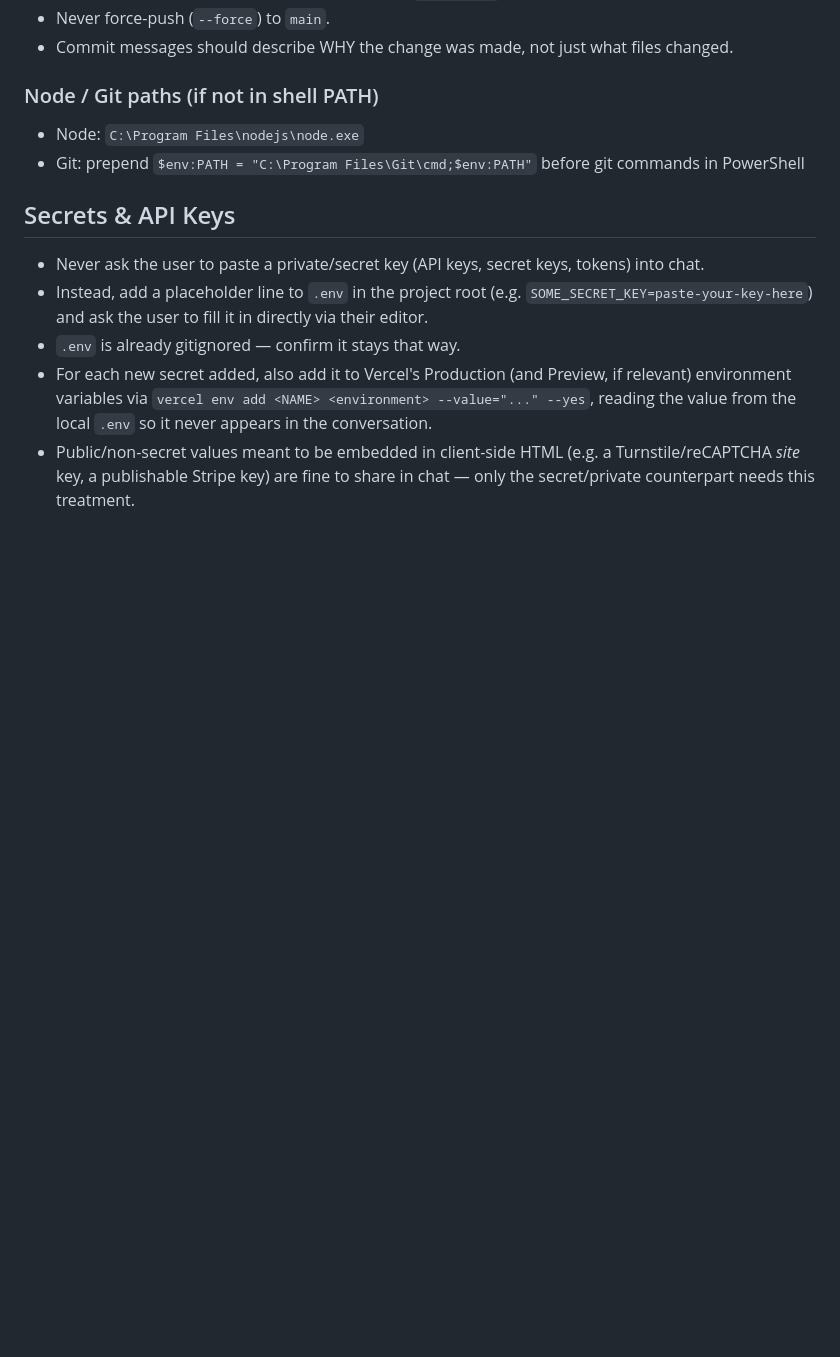
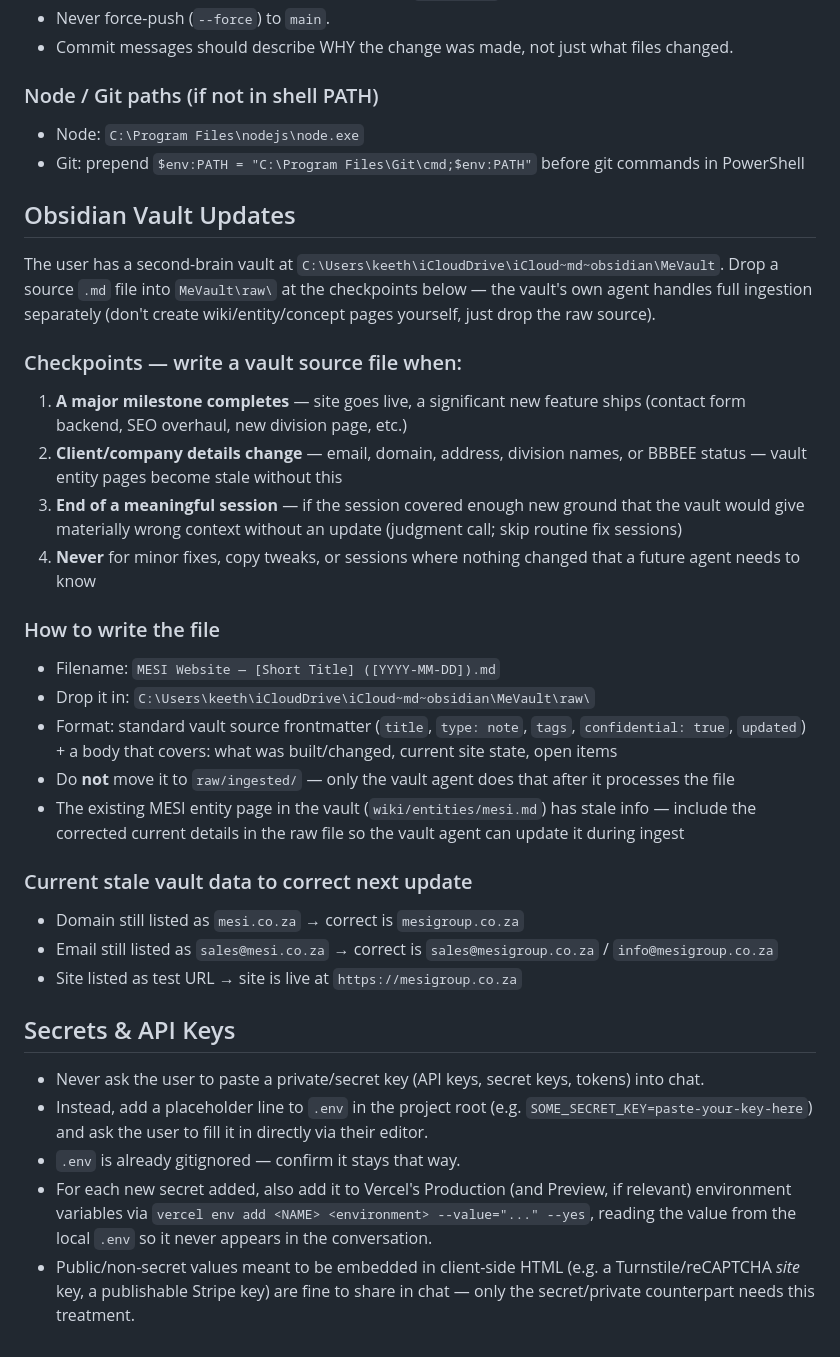
Before and after one commit to ChiefKeeth/MESI-test-website, a Markdown page: CLAUDE.md, the part around the change. Rendered like a GitHub page; blank space fills up the shorter version.

Commit message:
Add Obsidian vault checkpoint rule to CLAUDE.md for cross-session second-brain updates

```diff
--- a/CLAUDE.md
+++ b/CLAUDE.md
@@ -120,6 +120,28 @@ Sessions can be cut off at any time (usage/credit limits). To make sure work is
 - Node: `C:\Program Files\nodejs\node.exe`
 - Git: prepend `$env:PATH = "C:\Program Files\Git\cmd;$env:PATH"` before git commands in PowerShell
 
+## Obsidian Vault Updates
+
+The user has a second-brain vault at `C:\Users\keeth\iCloudDrive\iCloud~md~obsidian\MeVault`. Drop a source `.md` file into `MeVault\raw\` at the checkpoints below — the vault's own agent handles full ingestion separately (don't create wiki/entity/concept pages yourself, just drop the raw source).
+
+### Checkpoints — write a vault source file when:
+1. **A major milestone completes** — site goes live, a significant new feature ships (contact form backend, SEO overhaul, new division page, etc.)
+2. **Client/company details change** — email, domain, address, division names, or BBBEE status — vault entity pages become stale without this
+3. **End of a meaningful session** — if the session covered enough new ground that the vault would give materially wrong context without an update (judgment call; skip routine fix sessions)
+4. **Never** for minor fixes, copy tweaks, or sessions where nothing changed that a future agent needs to know
+
+### How to write the file
+- Filename: `MESI Website — [Short Title] ([YYYY-MM-DD]).md`
+- Drop it in: `C:\Users\keeth\iCloudDrive\iCloud~md~obsidian\MeVault\raw\`
+- Format: standard vault source frontmatter (`title`, `type: note`, `tags`, `confidential: true`, `updated`) + a body that covers: what was built/changed, current site state, open items
+- Do **not** move it to `raw/ingested/` — only the vault agent does that after it processes the file
+- The existing MESI entity page in the vault (`wiki/entities/mesi.md`) has stale info — include the corrected current details in the raw file so the vault agent can update it during ingest
+
+### Current stale vault data to correct next update
+- Domain still listed as `mesi.co.za` → correct is `mesigroup.co.za`
+- Email still listed as `sales@mesi.co.za` → correct is `sales@mesigroup.co.za` / `info@mesigroup.co.za`
+- Site listed as test URL → site is live at `https://mesigroup.co.za`
+
 ## Secrets & API Keys
 - Never ask the user to paste a private/secret key (API keys, secret keys, tokens) into chat.
 - Instead, add a placeholder line to `.env` in the project root (e.g. `SOME_SECRET_KEY=paste-your-key-here`) and ask the user to fill it in directly via their editor.
```
